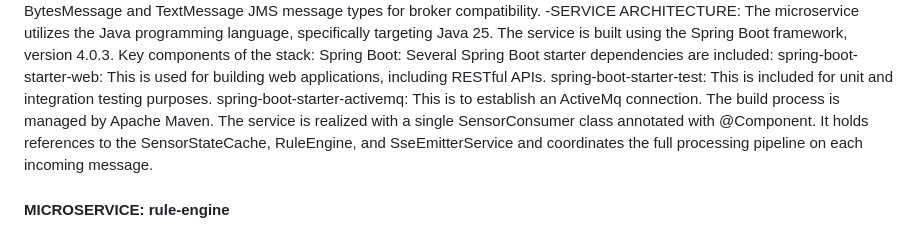
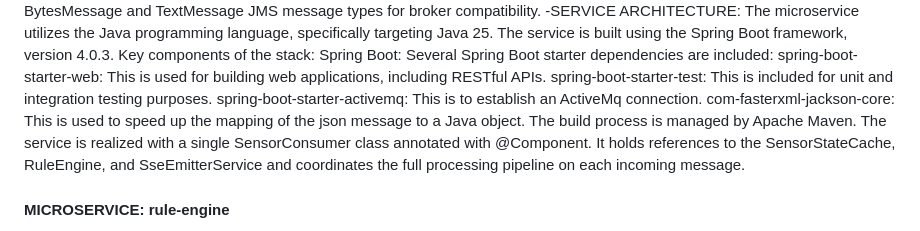
Before and after one commit to ducaboy/1811339_HackSauce, a Markdown page: Student_doc.md, the part around the change. Drawn GitHub-style.

Commit message:
refinements in student doc

```diff
--- a/Student_doc.md
+++ b/Student_doc.md
@@ -88,6 +88,7 @@ Several Spring Boot starter dependencies are included:
 spring-boot-starter-web: This is used for building web applications, including RESTful APIs.
 spring-boot-starter-test: This is included for unit and integration testing purposes.
 spring-boot-starter-activemq: This is to establish an ActiveMq connection.
+com-fasterxml-jackson-core: This is used to speed up the mapping of the json message to a Java object.
 The build process is managed by Apache Maven.
 The service is realized with a single SensorConsumer class annotated with @Component. It holds references to the SensorStateCache, RuleEngine, and SseEmitterService and coordinates the full processing pipeline on each incoming message.
 
```
